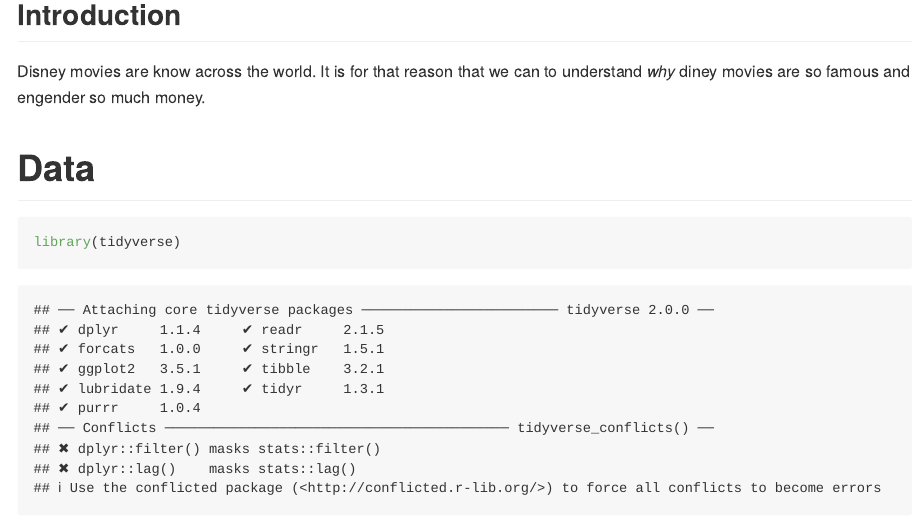
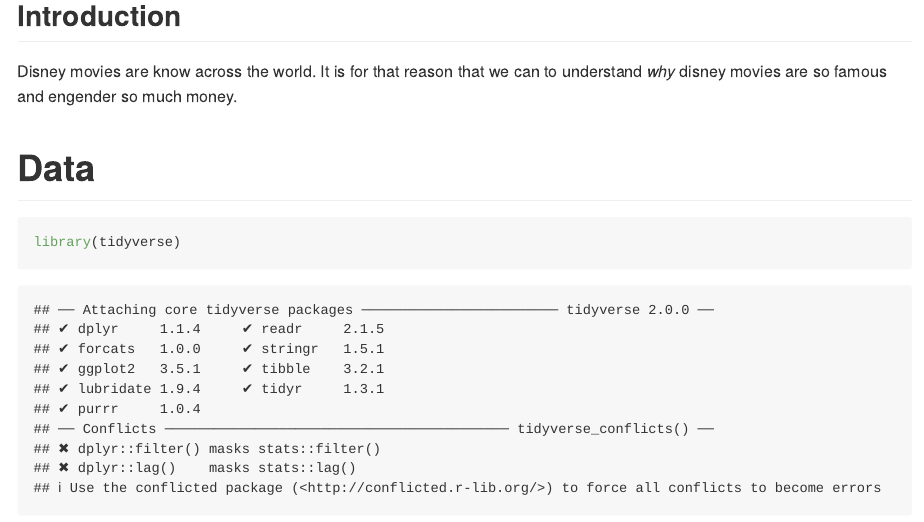
Before and after one commit to emiliejeanneret/IntroDataScience, an R Markdown document (Datapractical_disney.Rmd): the page in a window 1100 px wide, from 1770 px down before the commit and from 200 px down after it, so that both start at the same text. Rendered offline with R 4.5, knitr and Pandoc, with nearby package versions; both versions are drawn in the output format of the newer one.

Commit message:
commit 23.11.2022

```diff
--- a/Datapractical_disney.Rmd
+++ b/Datapractical_disney.Rmd
@@ -1,12 +1,12 @@
 ---
 title: "Datapractical_disney"
-output: html_document
+output: github_document
 date: "2022-11-23"
 ---
-![](guillermo-gr-mvabCiq4LBY-unsplash.jpg)
+![](pexels-benjamin-suter-2362002.jpg)
 
 ## Introduction
-Disney movies are know across the world. It is for that reason that we can to understand *why* diney movies are so famous and engender so much money.
+Disney movies are know across the world. It is for that reason that we can to understand *why* disney movies are so famous and engender so much money.
 
 
 
```
Also changed, not shown: Datapractical_disney.md (added), 1 other file.
